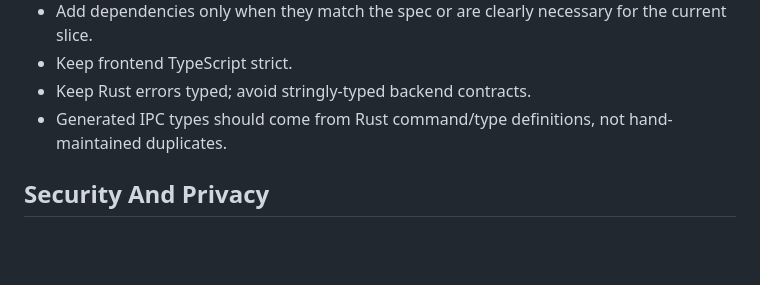
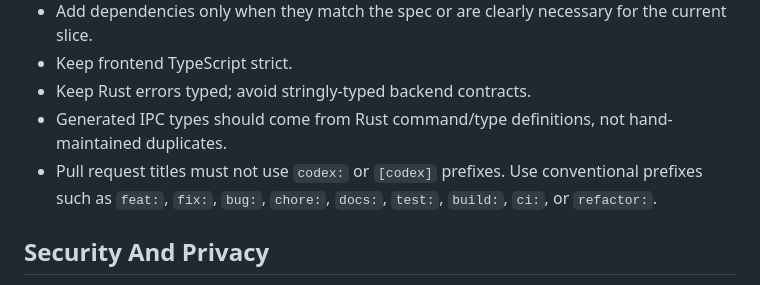
Before and after one commit to MRL-00/cellar, a Markdown page: AGENTS.md, the part around the change. Drawn GitHub-style; blank space fills up the shorter version.

Commit message:
Document PR title convention

```diff
--- a/AGENTS.md
+++ b/AGENTS.md
@@ -104,6 +104,7 @@ If Clawpatch reports findings, triage them before claiming the project is ready
 - Keep frontend TypeScript strict.
 - Keep Rust errors typed; avoid stringly-typed backend contracts.
 - Generated IPC types should come from Rust command/type definitions, not hand-maintained duplicates.
+- Pull request titles must not use `codex:` or `[codex]` prefixes. Use conventional prefixes such as `feat:`, `fix:`, `bug:`, `chore:`, `docs:`, `test:`, `build:`, `ci:`, or `refactor:`.
 
 ## Security And Privacy
 
```
